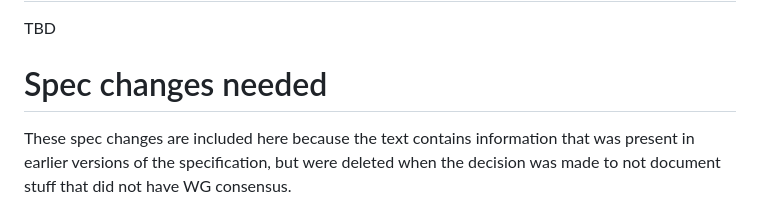
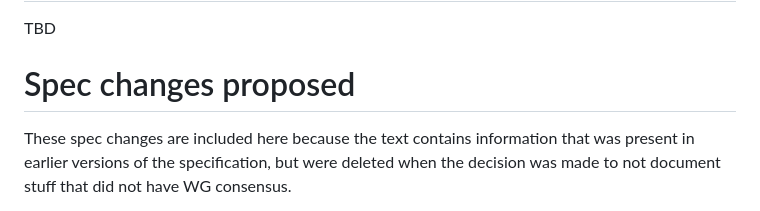
Before and after one commit to w3c/mediacapture-transform, a Markdown page: audio-explainer.md, the part around the change. Rendered like a GitHub page.

```diff
--- a/audio-explainer.md
+++ b/audio-explainer.md
@@ -11,7 +11,7 @@ This is a supporting document for [issue #29](https://github.com/w3c/mediacaptur
 TBD
 
 
-# Spec changes needed
+# Spec changes proposed
 
 These spec changes are included here because the text contains information
 that was present in earlier versions of the specification, but were deleted
```
